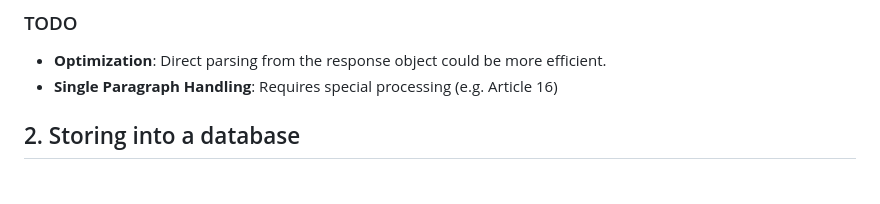
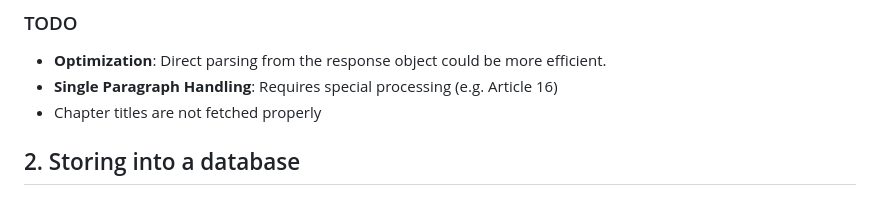
Before and after one commit to lrei/legal-AI, a Markdown page: README.md, the part around the change. Drawn GitHub-style.

Commit message:
TODO expanded

```diff
--- a/README.md
+++ b/README.md
@@ -19,6 +19,7 @@ The ([`web-scrape.py`](https://github.com/makov3c/ijs/blob/main/web-scrape.py))
 ### TODO
 - **Optimization**: Direct parsing from the response object could be more efficient.
 - **Single Paragraph Handling**: Requires special processing (e.g. Article 16)
+- Chapter titles are not fetched properly
 
 ## 2. Storing into a database
 
```
